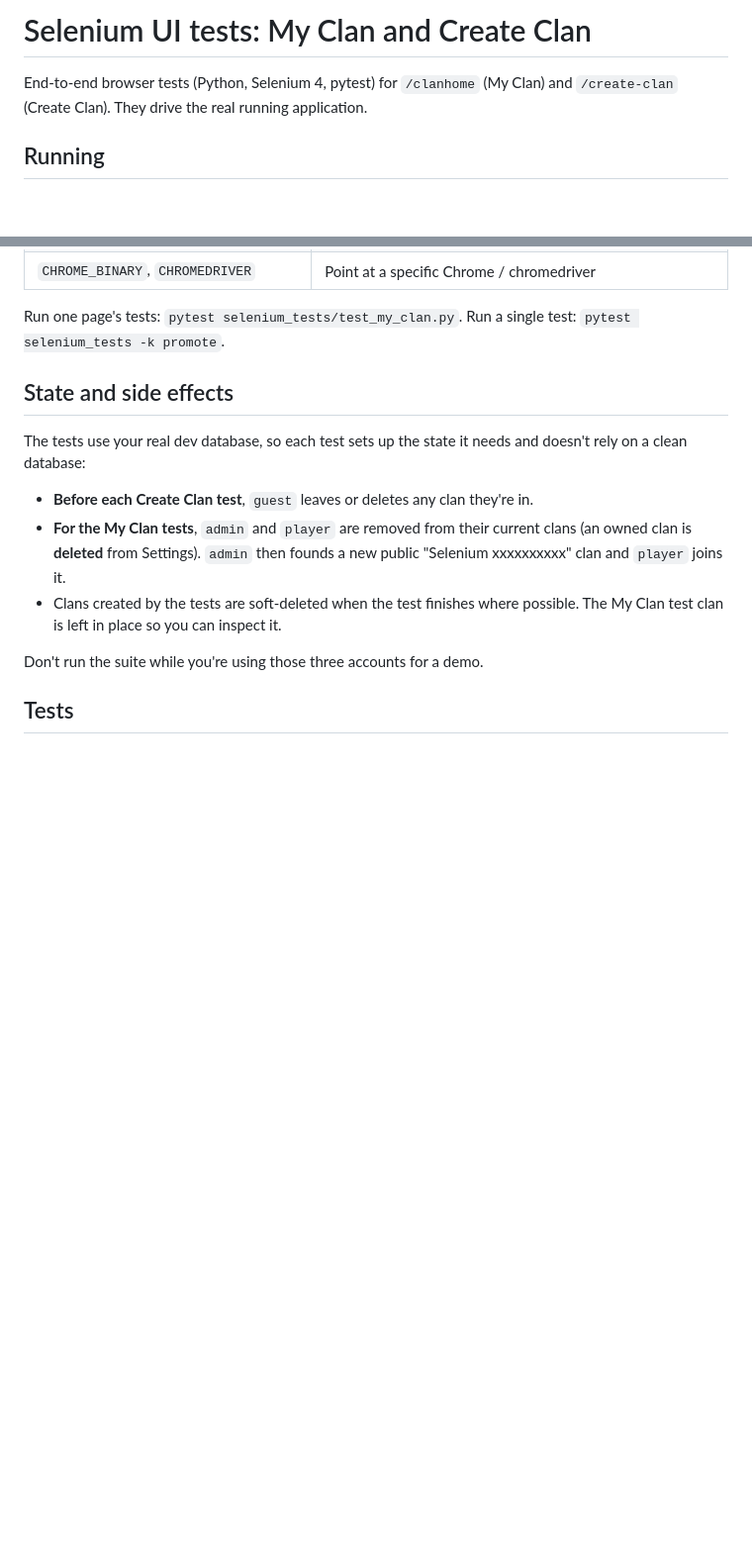
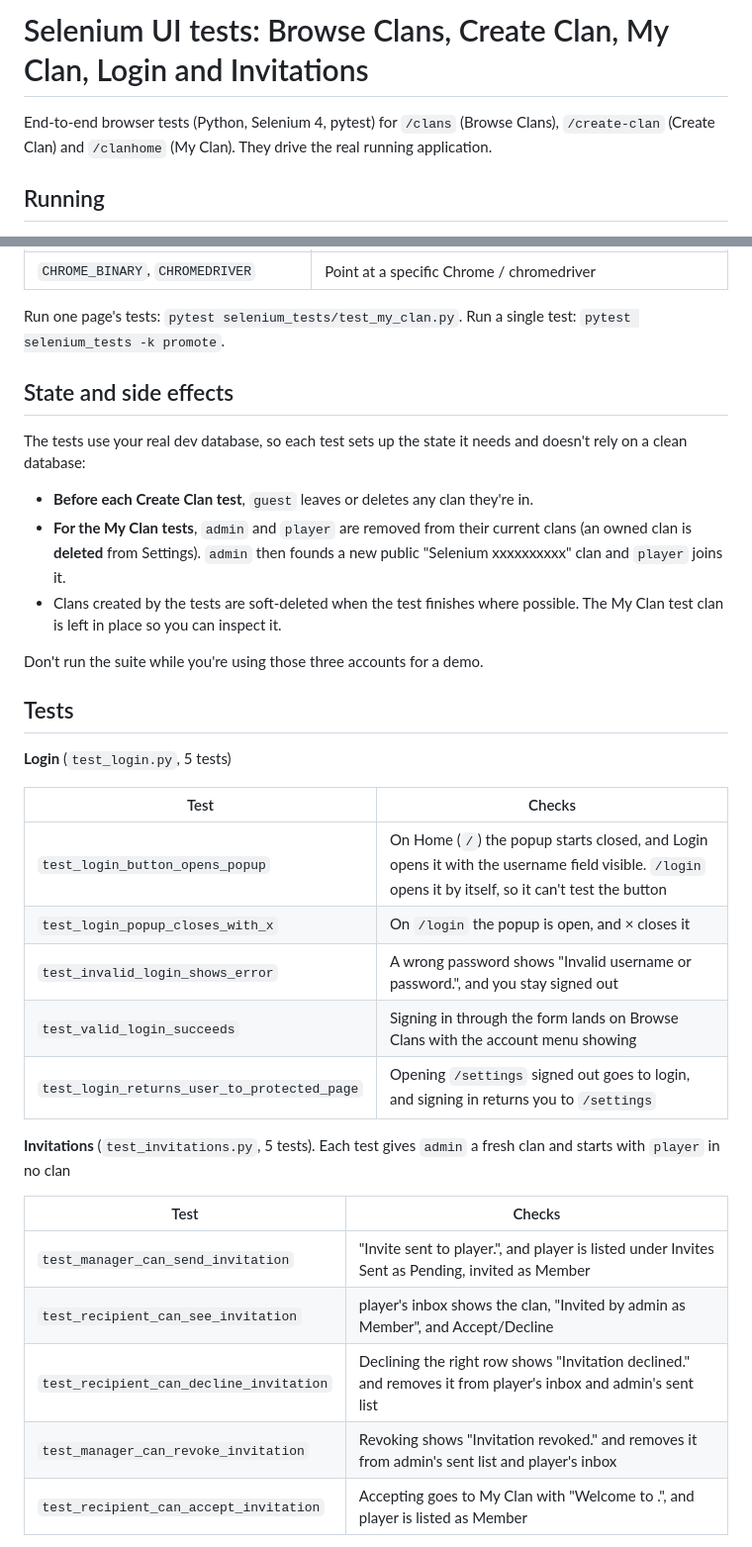
Before and after one commit to FAForever/clanforge-client, a Markdown page: selenium_tests/README.md, 2 parts joined by grey strips. Shown at 99% size. Drawn GitHub-style; blank space fills up the shorter version.

```diff
--- a/selenium_tests/README.md
+++ b/selenium_tests/README.md
@@ -1,7 +1,7 @@
-# Selenium UI tests: My Clan and Create Clan
+# Selenium UI tests: Browse Clans, Create Clan, My Clan, Login and Invitations
 
-End-to-end browser tests (Python, Selenium 4, pytest) for `/clanhome` (My Clan)
-and `/create-clan` (Create Clan). They drive the real running application.
+End-to-end browser tests (Python, Selenium 4, pytest) for `/clans` (Browse Clans),
+`/create-clan` (Create Clan) and `/clanhome` (My Clan). They drive the real running application.
 
 ## Running
 
@@ -49,3 +49,24 @@ and doesn't rely on a clean database:
 Don't run the suite while you're using those three accounts for a demo.
 
 ## Tests
+
+**Login** (`test_login.py`, 5 tests)
+
+| Test | Checks |
+|---|---|
+| `test_login_button_opens_popup` | On Home (`/`) the popup starts closed, and Login opens it with the username field visible. `/login` opens it by itself, so it can't test the button |
+| `test_login_popup_closes_with_x` | On `/login` the popup is open, and × closes it |
+| `test_invalid_login_shows_error` | A wrong password shows "Invalid username or password.", and you stay signed out |
+| `test_valid_login_succeeds` | Signing in through the form lands on Browse Clans with the account menu showing |
+| `test_login_returns_user_to_protected_page` | Opening `/settings` signed out goes to login, and signing in returns you to `/settings` |
+
+**Invitations** (`test_invitations.py`, 5 tests). Each test gives `admin` a fresh clan and starts with `player` in no clan
+
+| Test | Checks |
+|---|---|
+| `test_manager_can_send_invitation` | "Invite sent to player.", and player is listed under Invites Sent as Pending, invited as Member |
+| `test_recipient_can_see_invitation` | player's inbox shows the clan, "Invited by admin as Member", and Accept/Decline |
+| `test_recipient_can_decline_invitation` | Declining the right row shows "Invitation declined." and removes it from player's inbox and admin's sent list |
+| `test_manager_can_revoke_invitation` | Revoking shows "Invitation revoked." and removes it from admin's sent list and player's inbox |
+| `test_recipient_can_accept_invitation` | Accepting goes to My Clan with "Welcome to <clan>.", and player is listed as Member |
+
```
Also changed, not shown: other parts of selenium_tests/README.md (+21 -0 lines).
